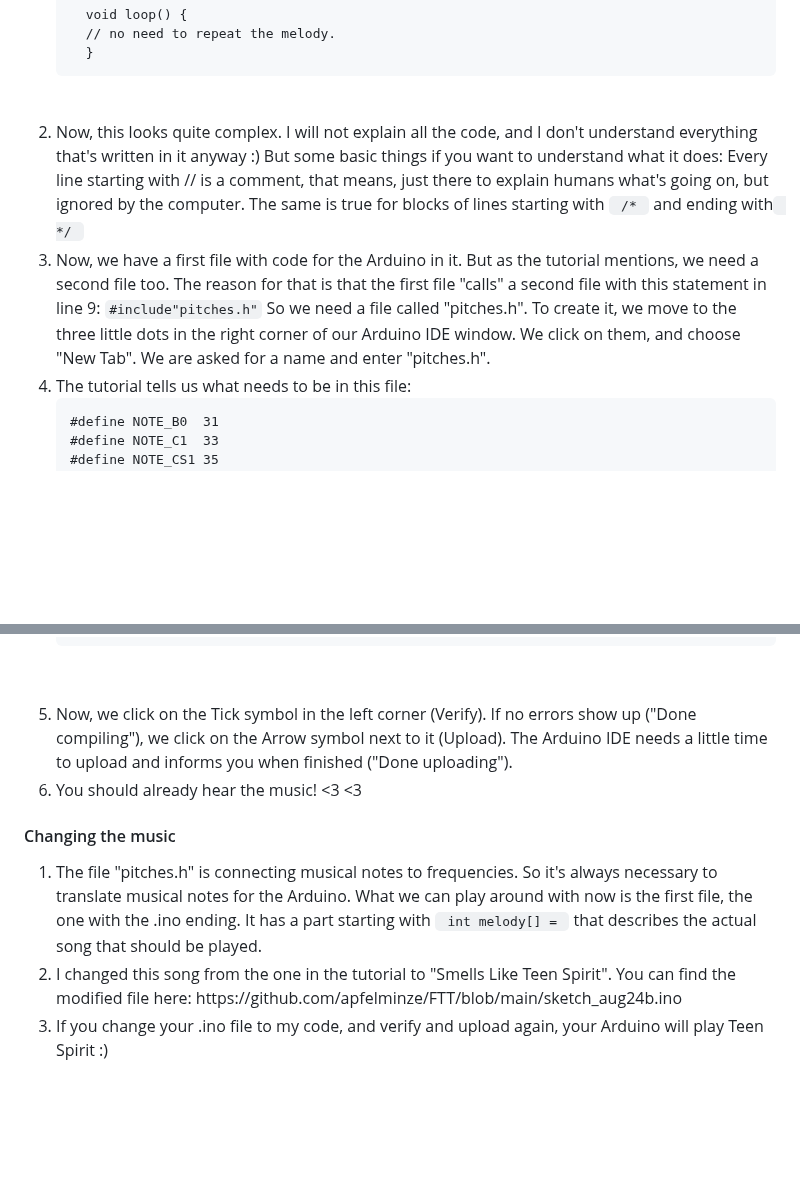
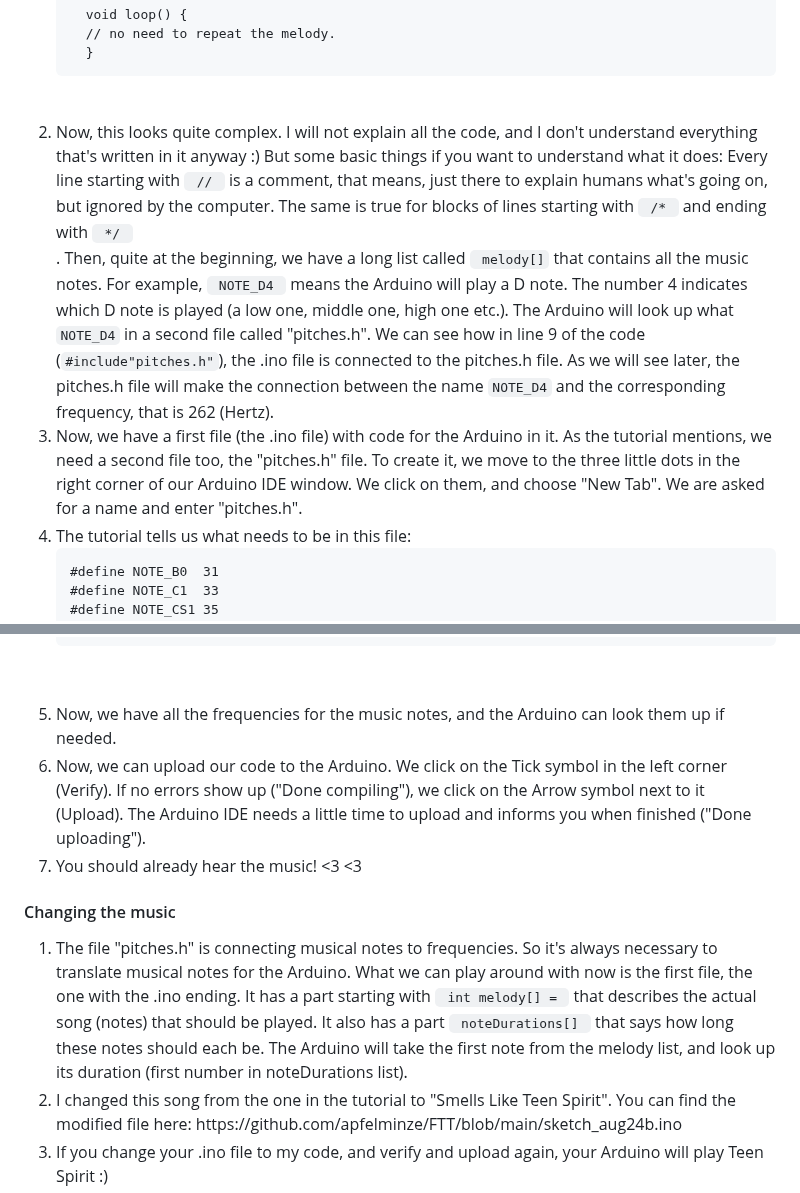
Before and after one commit to apfelminze/FTT, a Markdown page: README.md, 2 parts joined by grey strips. Rendered like a GitHub page; blank space fills up the shorter version.

```diff
--- a/README.md
+++ b/README.md
@@ -144,9 +144,8 @@
 
 <br>
 </li>
-<li> Now, this looks quite complex. I will not explain all the code, and I don't understand everything that's written in it anyway :) But some basic things if you want to understand what it does: Every line starting with // is a comment, that means, just there to explain humans what's going on, but ignored by the computer. The same is true for blocks of lines starting with <code> /* </code> and ending with <code> */ </code> </li>
-<li> Now, we have a first file with code for the Arduino in it. But as the tutorial mentions, we need a second file too. The reason for that is that the first file "calls" a second file with this statement in line 9: <code>#include"pitches.h"</code>
-So we need a file called "pitches.h". To create it, we move to the three little dots in the right corner of our Arduino IDE window. We click on them, and choose "New Tab". We are asked for a name and enter "pitches.h". </li>
+<li> Now, this looks quite complex. I will not explain all the code, and I don't understand everything that's written in it anyway :) But some basic things if you want to understand what it does: Every line starting with <code> // </code> is a comment, that means, just there to explain humans what's going on, but ignored by the computer. The same is true for blocks of lines starting with <code> /* </code> and ending with <code> */ </code> </li>. Then, quite at the beginning, we have a long list called <code> melody[]</code> that contains all the music notes. For example, <code> NOTE_D4 </code> means the Arduino will play a D note. The number 4 indicates which D note is played (a low one, middle one, high one etc.). The Arduino will look up what <code>NOTE_D4</code> in a second file called "pitches.h". We can see how in line 9 of the code (<code>#include"pitches.h"</code>), the .ino file is connected to the pitches.h file. As we will see later, the pitches.h file will make the connection between the name <code>NOTE_D4</code> and the corresponding frequency, that is 262 (Hertz).
+<li> Now, we have a first file (the .ino file) with code for the Arduino in it. As the tutorial mentions, we need a second file too, the "pitches.h" file. To create it, we move to the three little dots in the right corner of our Arduino IDE window. We click on them, and choose "New Tab". We are asked for a name and enter "pitches.h". </li>
     <li>The tutorial tells us what needs to be in this file: <br>
 
     #define NOTE_B0  31
@@ -241,13 +240,14 @@ So we need a file called "pitches.h". To create it, we move to the three little
     #define END -1
 
 <br></li>
-<li> Now, we click on the Tick symbol in the left corner (Verify). If no errors show up ("Done compiling"), we click on the Arrow symbol next to it (Upload). The Arduino IDE needs a little time to upload and informs you when finished ("Done uploading"). </li>
+<li> Now, we have all the frequencies for the music notes, and the Arduino can look them up if needed.
+<li> Now, we can upload our code to the Arduino. We click on the Tick symbol in the left corner (Verify). If no errors show up ("Done compiling"), we click on the Arrow symbol next to it (Upload). The Arduino IDE needs a little time to upload and informs you when finished ("Done uploading"). </li>
 <li> You should already hear the music! <3 <3 </li>
   </ol>
 
   <h4> Changing the music</h4>
   <ol>
-    <li>The file "pitches.h" is connecting musical notes to frequencies. So it's always necessary to translate musical notes for the Arduino. What we can play around with now is the first file, the one with the .ino ending. It has a part starting with <code> int melody[] = </code> that describes the actual song that should be played.</li>
+    <li>The file "pitches.h" is connecting musical notes to frequencies. So it's always necessary to translate musical notes for the Arduino. What we can play around with now is the first file, the one with the .ino ending. It has a part starting with <code> int melody[] = </code> that describes the actual song (notes) that should be played. It also has a part <code> noteDurations[] </code> that says how long these notes should each be. The Arduino will take the first note from the melody list, and look up its duration (first number in noteDurations list).</li>
     <li>I changed this song from the one in the tutorial to "Smells Like Teen Spirit". You can find the modified file here: https://github.com/apfelminze/FTT/blob/main/sketch_aug24b.ino</li>
     <li> If you change your .ino file to my code, and verify and upload again, your Arduino will play Teen Spirit :) </li>
   </ol>
```
